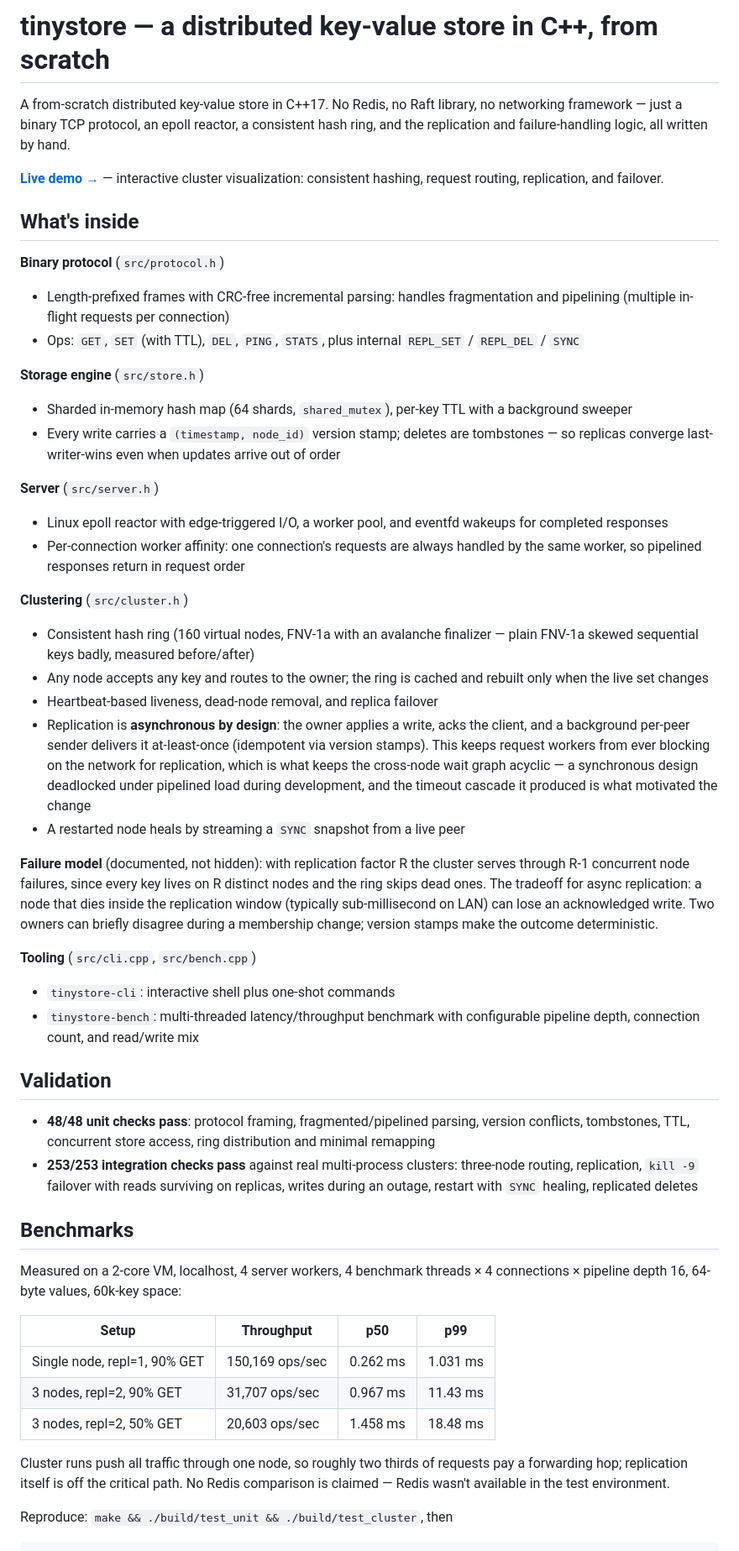
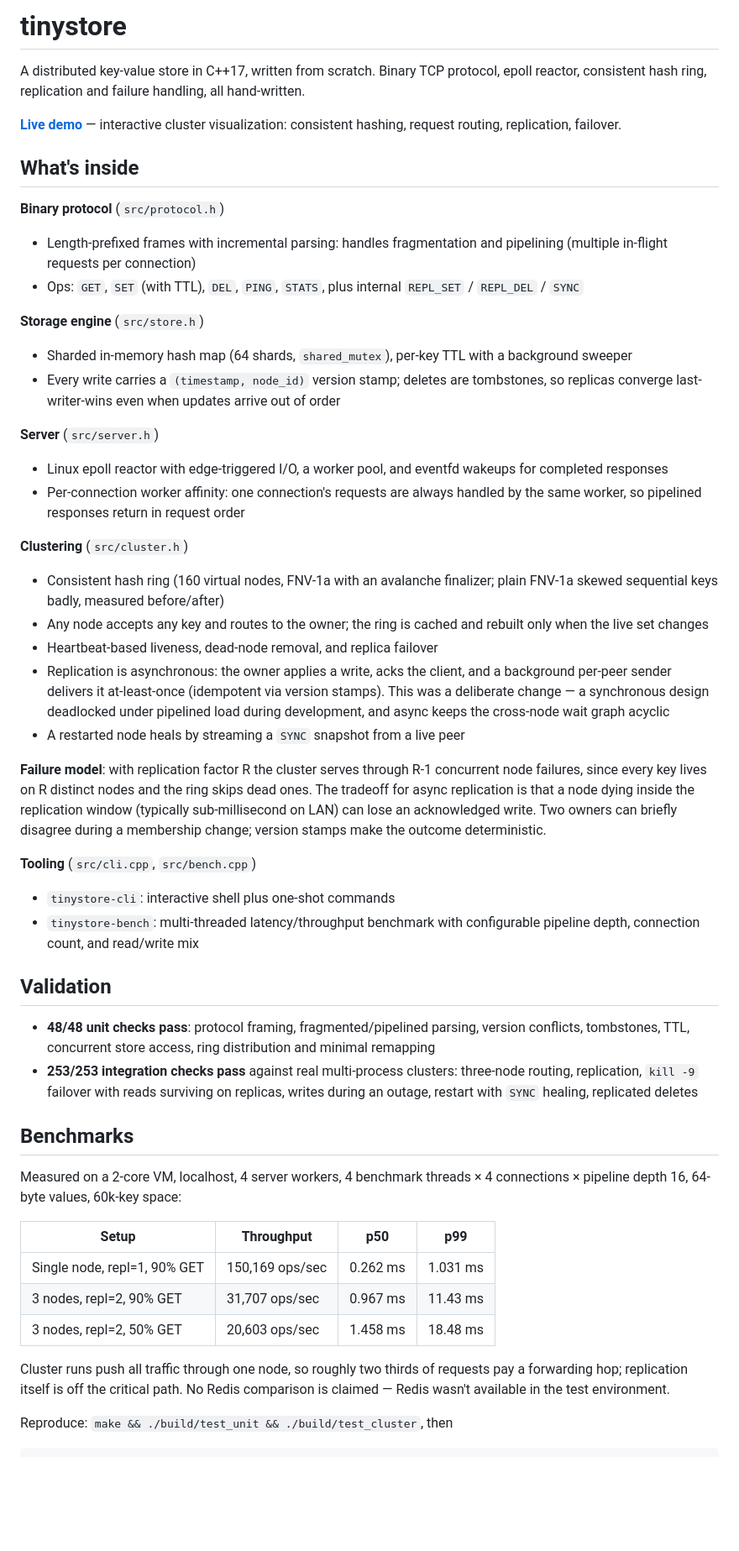
Before and after one commit to seampm/tinystore, a Markdown page: README.md, the part around the change. Shown at 84% size. Rendered like a GitHub page; blank space fills up the shorter version.

Commit message:
Tighten README: plainer tone, same facts and numbers

```diff
--- a/README.md
+++ b/README.md
@@ -1,76 +1,44 @@
-# tinystore — a distributed key-value store in C++, from scratch
+# tinystore
 
-A from-scratch distributed key-value store in C++17. No Redis, no Raft
-library, no networking framework — just a binary TCP protocol, an epoll
-reactor, a consistent hash ring, and the replication and failure-handling
-logic, all written by hand.
+A distributed key-value store in C++17, written from scratch. Binary TCP protocol, epoll reactor, consistent hash ring, replication and failure handling, all hand-written.
 
-**[Live demo →](https://seampm.github.io/tinystore/)** — interactive cluster
-visualization: consistent hashing, request routing, replication, and failover.
+**[Live demo](https://seampm.github.io/tinystore/)** — interactive cluster visualization: consistent hashing, request routing, replication, failover.
 
 ## What's inside
 
 **Binary protocol** (`src/protocol.h`)
-- Length-prefixed frames with CRC-free incremental parsing: handles
-  fragmentation and pipelining (multiple in-flight requests per connection)
-- Ops: `GET`, `SET` (with TTL), `DEL`, `PING`, `STATS`, plus internal
-  `REPL_SET` / `REPL_DEL` / `SYNC`
+- Length-prefixed frames with incremental parsing: handles fragmentation and pipelining (multiple in-flight requests per connection)
+- Ops: `GET`, `SET` (with TTL), `DEL`, `PING`, `STATS`, plus internal `REPL_SET` / `REPL_DEL` / `SYNC`
 
 **Storage engine** (`src/store.h`)
-- Sharded in-memory hash map (64 shards, `shared_mutex`), per-key TTL with a
-  background sweeper
-- Every write carries a `(timestamp, node_id)` version stamp; deletes are
-  tombstones — so replicas converge last-writer-wins even when updates arrive
-  out of order
+- Sharded in-memory hash map (64 shards, `shared_mutex`), per-key TTL with a background sweeper
+- Every write carries a `(timestamp, node_id)` version stamp; deletes are tombstones, so replicas converge last-writer-wins even when updates arrive out of order
 
 **Server** (`src/server.h`)
-- Linux epoll reactor with edge-triggered I/O, a worker pool, and eventfd
-  wakeups for completed responses
-- Per-connection worker affinity: one connection's requests are always handled
-  by the same worker, so pipelined responses return in request order
+- Linux epoll reactor with edge-triggered I/O, a worker pool, and eventfd wakeups for completed responses
+- Per-connection worker affinity: one connection's requests are always handled by the same worker, so pipelined responses return in request order
 
 **Clustering** (`src/cluster.h`)
-- Consistent hash ring (160 virtual nodes, FNV-1a with an avalanche finalizer
-  — plain FNV-1a skewed sequential keys badly, measured before/after)
-- Any node accepts any key and routes to the owner; the ring is cached and
-  rebuilt only when the live set changes
+- Consistent hash ring (160 virtual nodes, FNV-1a with an avalanche finalizer; plain FNV-1a skewed sequential keys badly, measured before/after)
+- Any node accepts any key and routes to the owner; the ring is cached and rebuilt only when the live set changes
 - Heartbeat-based liveness, dead-node removal, and replica failover
-- Replication is **asynchronous by design**: the owner applies a write, acks
-  the client, and a background per-peer sender delivers it at-least-once
-  (idempotent via version stamps). This keeps request workers from ever
-  blocking on the network for replication, which is what keeps the cross-node
-  wait graph acyclic — a synchronous design deadlocked under pipelined load
-  during development, and the timeout cascade it produced is what motivated
-  the change
+- Replication is asynchronous: the owner applies a write, acks the client, and a background per-peer sender delivers it at-least-once (idempotent via version stamps). This was a deliberate change — a synchronous design deadlocked under pipelined load during development, and async keeps the cross-node wait graph acyclic
 - A restarted node heals by streaming a `SYNC` snapshot from a live peer
 
-**Failure model** (documented, not hidden): with replication factor R the
-cluster serves through R-1 concurrent node failures, since every key lives on
-R distinct nodes and the ring skips dead ones. The tradeoff for async
-replication: a node that dies inside the replication window (typically
-sub-millisecond on LAN) can lose an acknowledged write. Two owners can briefly
-disagree during a membership change; version stamps make the outcome
-deterministic.
+**Failure model**: with replication factor R the cluster serves through R-1 concurrent node failures, since every key lives on R distinct nodes and the ring skips dead ones. The tradeoff for async replication is that a node dying inside the replication window (typically sub-millisecond on LAN) can lose an acknowledged write. Two owners can briefly disagree during a membership change; version stamps make the outcome deterministic.
 
 **Tooling** (`src/cli.cpp`, `src/bench.cpp`)
 - `tinystore-cli`: interactive shell plus one-shot commands
-- `tinystore-bench`: multi-threaded latency/throughput benchmark with
-  configurable pipeline depth, connection count, and read/write mix
+- `tinystore-bench`: multi-threaded latency/throughput benchmark with configurable pipeline depth, connection count, and read/write mix
 
 ## Validation
 
-- **48/48 unit checks pass**: protocol framing, fragmented/pipelined parsing,
-  version conflicts, tombstones, TTL, concurrent store access, ring
-  distribution and minimal remapping
-- **253/253 integration checks pass** against real multi-process clusters:
-  three-node routing, replication, `kill -9` failover with reads surviving on
-  replicas, writes during an outage, restart with `SYNC` healing, replicated
-  deletes
+- **48/48 unit checks pass**: protocol framing, fragmented/pipelined parsing, version conflicts, tombstones, TTL, concurrent store access, ring distribution and minimal remapping
+- **253/253 integration checks pass** against real multi-process clusters: three-node routing, replication, `kill -9` failover with reads surviving on replicas, writes during an outage, restart with `SYNC` healing, replicated deletes
 
 ## Benchmarks
 
-Measured on a 2-core VM, localhost, 4 server workers, 4 benchmark threads ×
-4 connections × pipeline depth 16, 64-byte values, 60k-key space:
+Measured on a 2-core VM, localhost, 4 server workers, 4 benchmark threads × 4 connections × pipeline depth 16, 64-byte values, 60k-key space:
 
 | Setup | Throughput | p50 | p99 |
 |---|---|---|---|
@@ -78,10 +46,7 @@ Measured on a 2-core VM, localhost, 4 server workers, 4 benchmark threads ×
 | 3 nodes, repl=2, 90% GET | 31,707 ops/sec | 0.967 ms | 11.43 ms |
 | 3 nodes, repl=2, 50% GET | 20,603 ops/sec | 1.458 ms | 18.48 ms |
 
-Cluster runs push all traffic through one node, so roughly two thirds of
-requests pay a forwarding hop; replication itself is off the critical path.
-No Redis comparison is claimed — Redis wasn't available in the test
-environment.
+Cluster runs push all traffic through one node, so roughly two thirds of requests pay a forwarding hop; replication itself is off the critical path. No Redis comparison is claimed — Redis wasn't available in the test environment.
 
 Reproduce: `make && ./build/test_unit && ./build/test_cluster`, then
 
```
